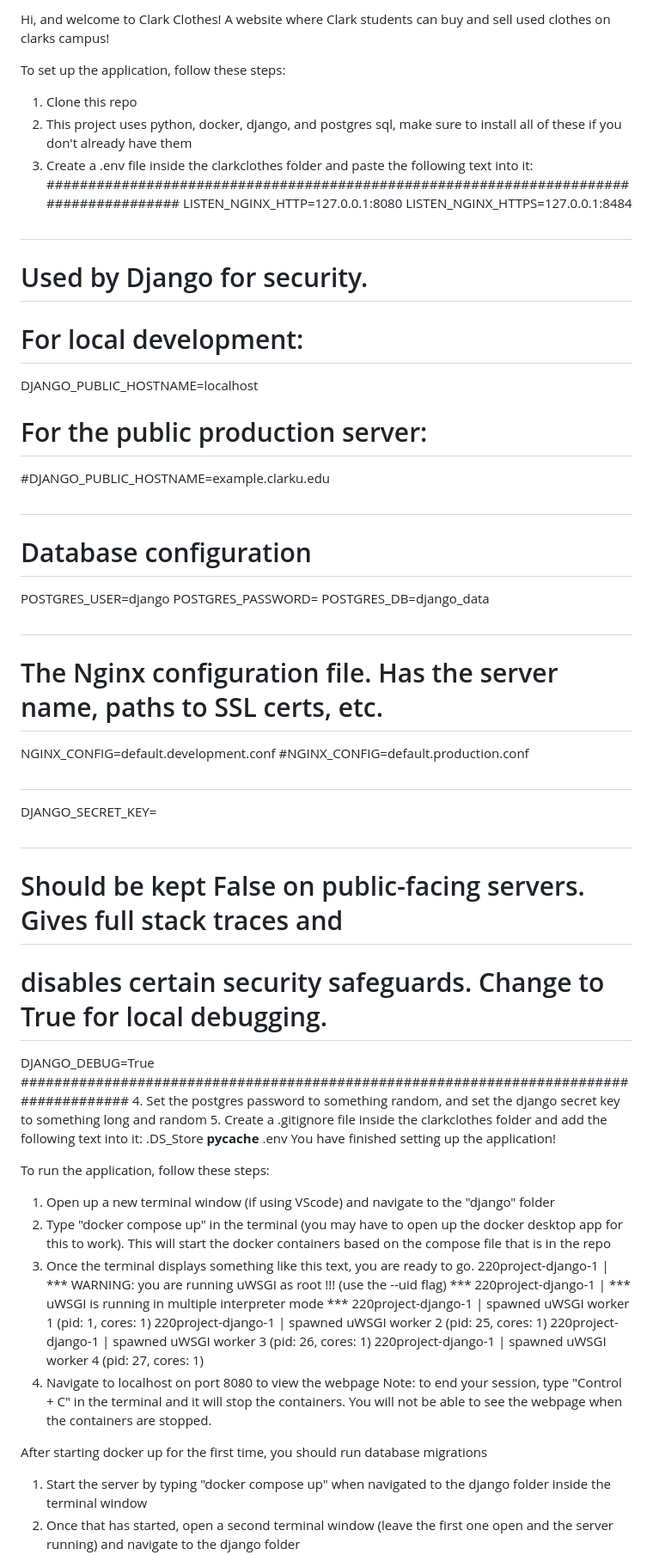
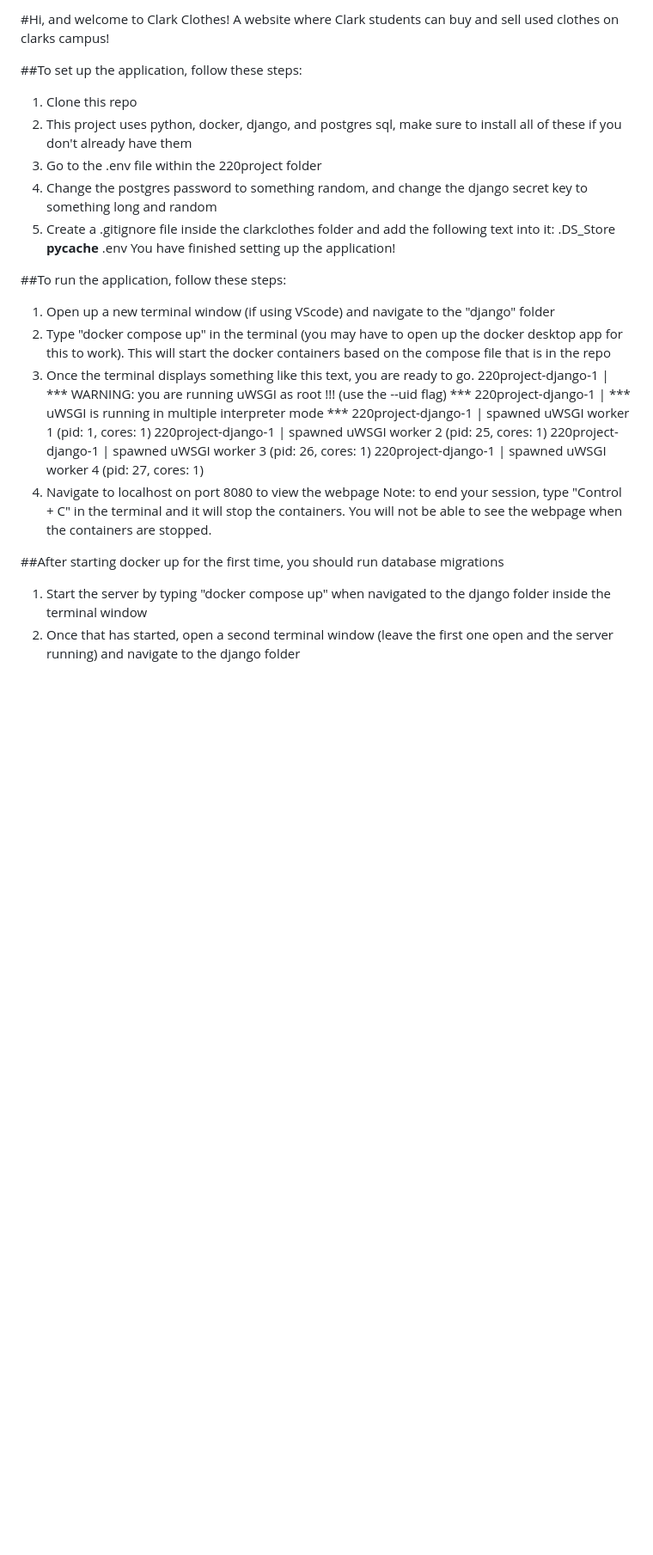
Before and after one commit to sarahVacca/220project, a Markdown page: README.md, the part around the change printed below. Shown: that part at 86% size. Rendered like a GitHub page; blank space fills up the shorter version.

Commit message:
ReadMe Corrections

```diff
--- a/README.md
+++ b/README.md
@@ -1,42 +1,17 @@
-Hi, and welcome to Clark Clothes! A website where Clark students can buy and sell used clothes on clarks campus!
+#Hi, and welcome to Clark Clothes! A website where Clark students can buy and sell used clothes on clarks campus!
 
-To set up the application, follow these steps:
+##To set up the application, follow these steps:
 1. Clone this repo
 2. This project uses python, docker, django, and postgres sql, make sure to install all of these if you don't already have them
-3. Create a .env file inside the clarkclothes folder and paste the following text into it:
-######################################################################################
-LISTEN_NGINX_HTTP=127.0.0.1:8080
-LISTEN_NGINX_HTTPS=127.0.0.1:8484
-#
-# Used by Django for security.
-# For local development:
-DJANGO_PUBLIC_HOSTNAME=localhost
-# For the public production server:
-#DJANGO_PUBLIC_HOSTNAME=example.clarku.edu
-#
-# Database configuration
-POSTGRES_USER=django
-POSTGRES_PASSWORD=
-POSTGRES_DB=django_data
-#
-# The Nginx configuration file. Has the server name, paths to SSL certs, etc.
-NGINX_CONFIG=default.development.conf
-#NGINX_CONFIG=default.production.conf
-#
-DJANGO_SECRET_KEY=
-#
-# Should be kept False on public-facing servers. Gives full stack traces and
-# disables certain security safeguards. Change to True for local debugging.
-DJANGO_DEBUG=True
-######################################################################################
-4. Set the postgres password to something random, and set the django secret key to something long and random
+3. Go to the .env file within the 220project folder
+4. Change the postgres password to something random, and change the django secret key to something long and random
 5. Create a .gitignore file inside the clarkclothes folder and add the following text into it:
 .DS_Store
 __pycache__
 .env
 You have finished setting up the application!
 
-To run the application, follow these steps:
+##To run the application, follow these steps:
 1. Open up a new terminal window (if using VScode) and navigate to the "django" folder
 2. Type "docker compose up" in the terminal (you may have to open up the docker desktop app for this to work). This will start the docker containers based on the compose file that is in the repo
 3. Once the terminal displays something like this text, you are ready to go.
@@ -49,7 +24,7 @@ To run the application, follow these steps:
 4. Navigate to localhost on port 8080 to view the webpage
 Note: to end your session, type "Control + C" in the terminal and it will stop the containers. You will not be able to see the webpage when the containers are stopped.
 
-After starting docker up for the first time, you should run database migrations
+##After starting docker up for the first time, you should run database migrations
 1. Start the server by typing "docker compose up" when navigated to the django folder inside the terminal window
 2. Once that has started, open a second terminal window (leave the first one open and the server running) and navigate to the django folder
 3. Type "docker compose exec django python manage.py makemigrations" and press enter
```
Also changed, not shown: other parts of README.md (+3 -3 lines).
